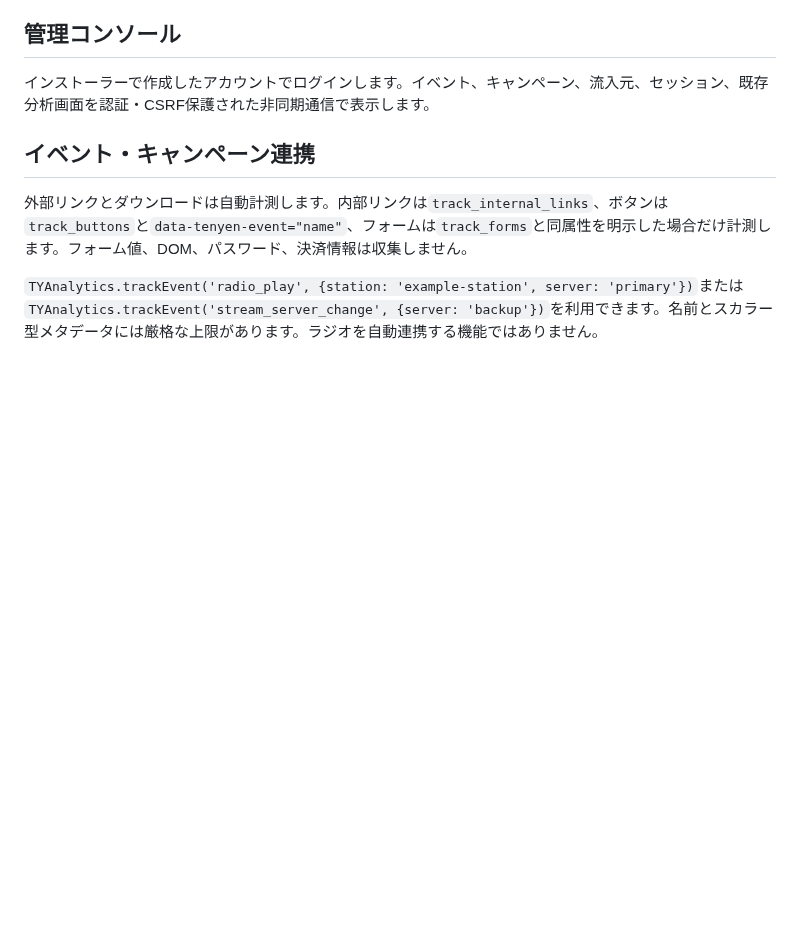
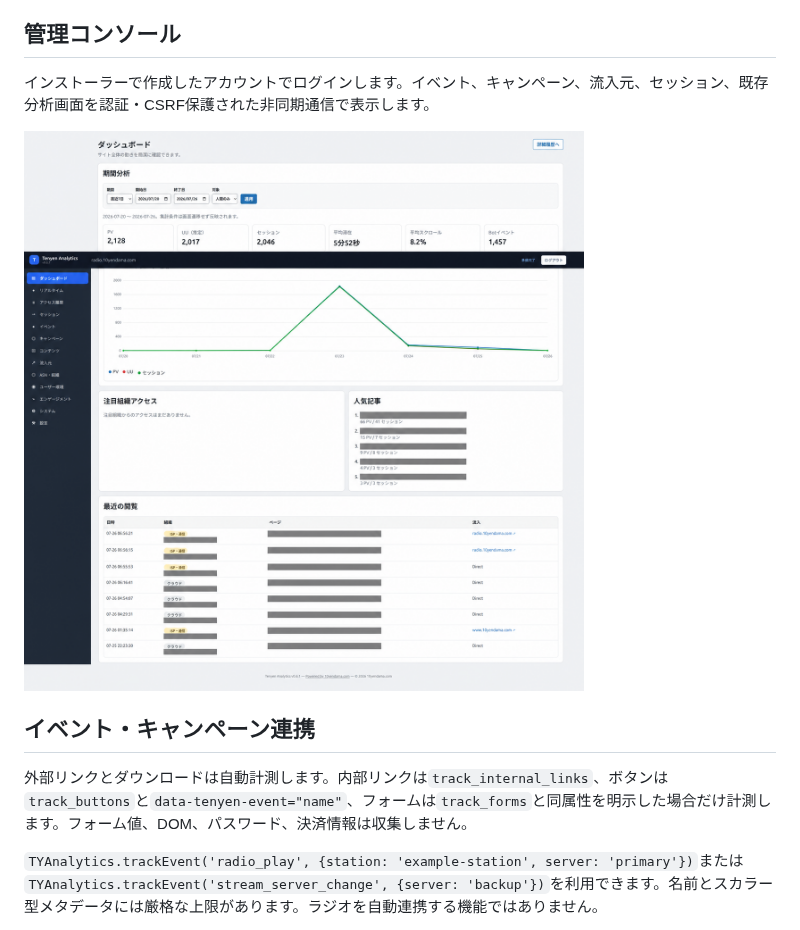
Before and after one commit to ultrasukiyaki/tenyen-analytics-native, a Markdown page: README.ja.md, the part around the change. Rendered like a GitHub page; pictures changed too: screenshot_dashboard.png (added); blank space fills up the shorter version.

Commit message:
docs: add masked dashboard screenshot

```diff
--- a/README.ja.md
+++ b/README.ja.md
@@ -45,6 +45,8 @@ GeoLite2 MMDBは同梱していません。MaxMindの利用条件に従って取
 
 インストーラーで作成したアカウントでログインします。イベント、キャンペーン、流入元、セッション、既存分析画面を認証・CSRF保護された非同期通信で表示します。
 
+![Tenyen Analytics管理ダッシュボード](screenshot_dashboard.png)
+
 ## イベント・キャンペーン連携
 
 外部リンクとダウンロードは自動計測します。内部リンクは`track_internal_links`、ボタンは`track_buttons`と`data-tenyen-event="name"`、フォームは`track_forms`と同属性を明示した場合だけ計測します。フォーム値、DOM、パスワード、決済情報は収集しません。
```
Also changed, not shown: README.md (+2 -0 lines).
